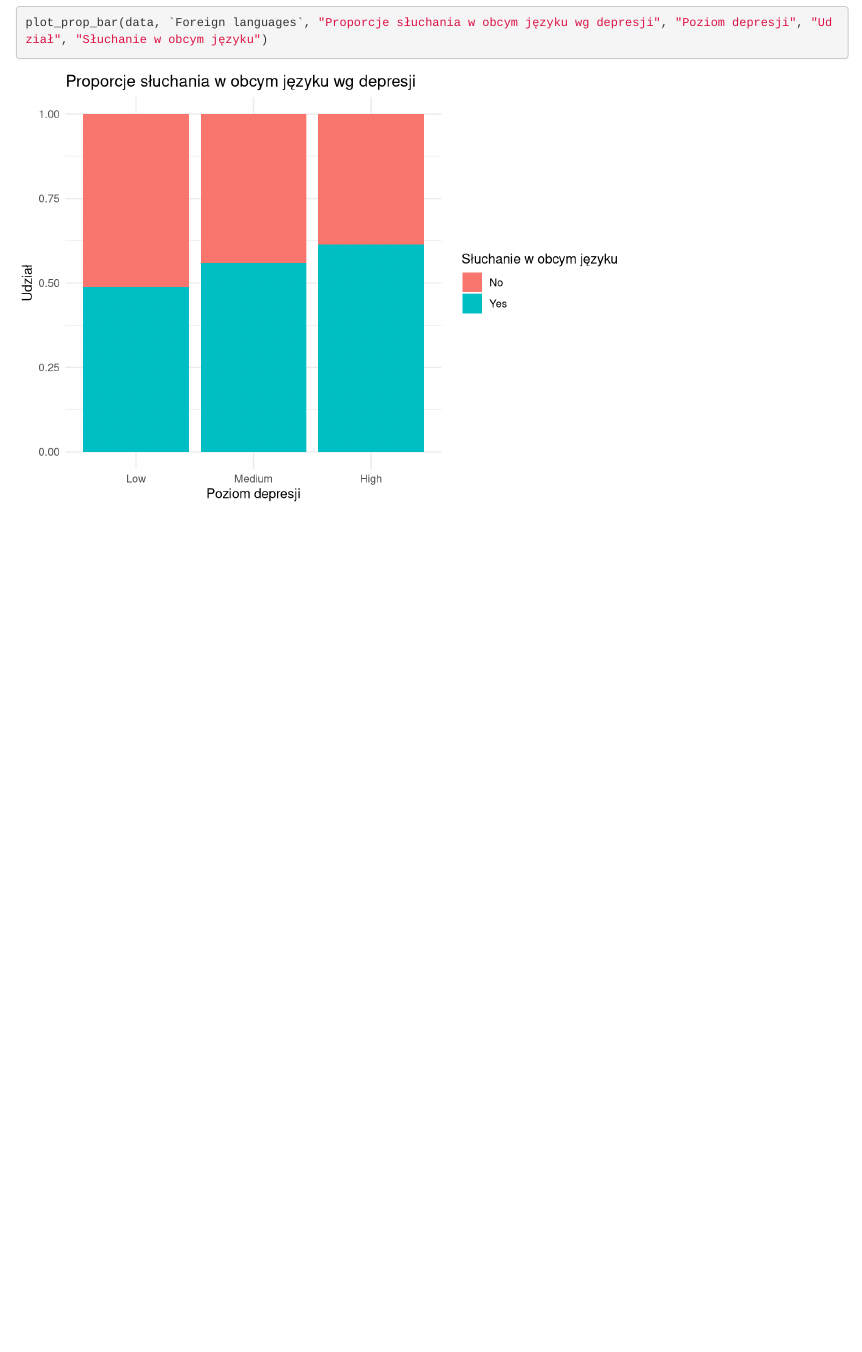
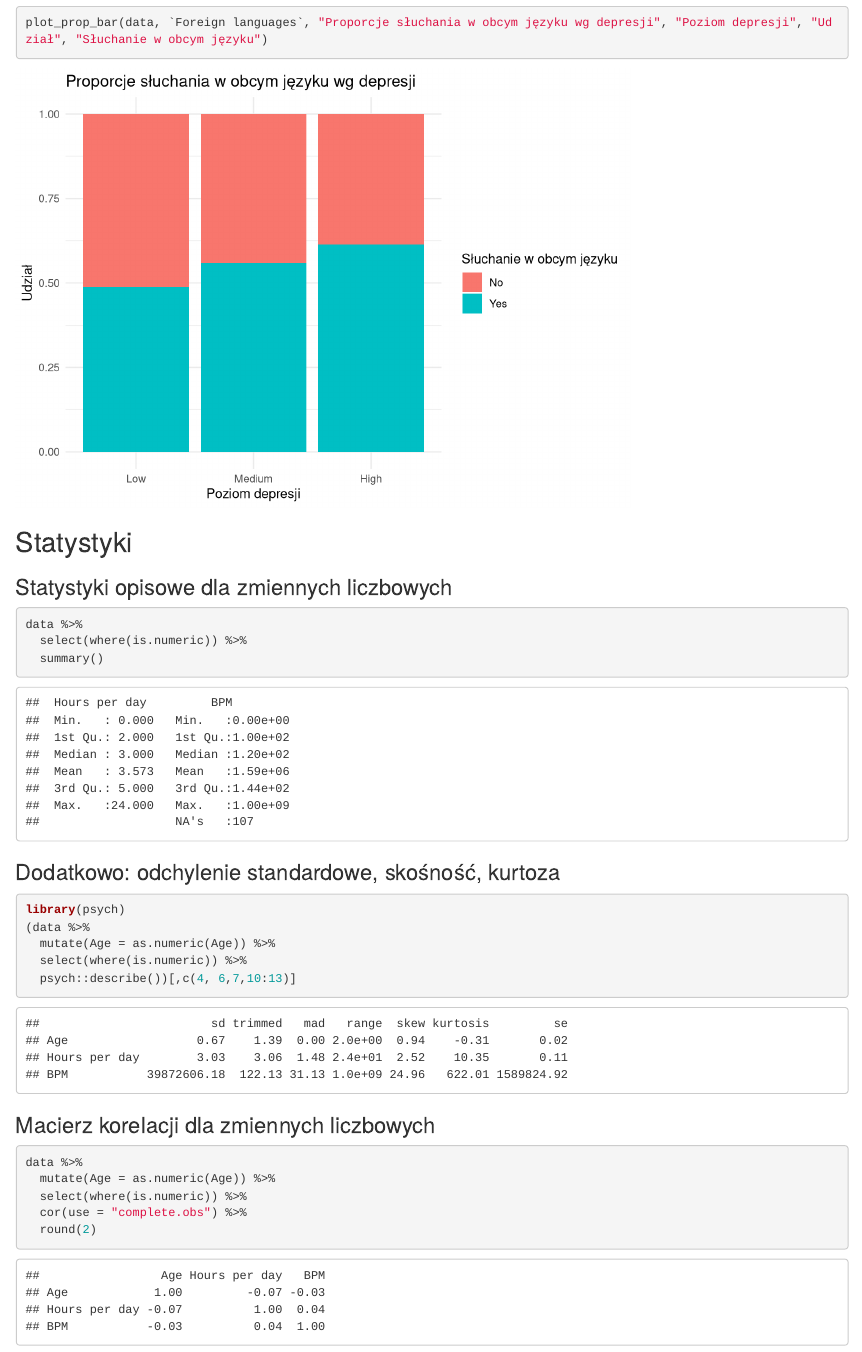
Before and after one commit to JanMoskal12/Music-MentalHealthDataAnalysis, an R Markdown document (eda_other.Rmd): the page in a window 1100 px wide, from 12620 px down. Rendered offline with R 4.5, knitr and Pandoc, with nearby package versions.

Commit message:
basic statistics

````diff
--- a/eda_other.Rmd
+++ b/eda_other.Rmd
@@ -181,3 +181,33 @@ plot_distribution(data, `Foreign languages`, "Rozkład słuchania w obcym język
 ```{r}
 plot_prop_bar(data, `Foreign languages`, "Proporcje słuchania w obcym języku wg depresji", "Poziom depresji", "Udział", "Słuchanie w obcym języku")
 ```
+## Statystyki
+
+### Statystyki opisowe dla zmiennych liczbowych
+
+```{r}
+data %>%
+  select(where(is.numeric)) %>%
+  summary()
+```
+
+### Dodatkowo: odchylenie standardowe, skośność, kurtoza
+
+```{r, warning=FALSE, message=FALSE}
+library(psych)
+(data %>%
+  mutate(Age = as.numeric(Age)) %>%
+  select(where(is.numeric)) %>%
+  psych::describe())[,c(4, 6,7,10:13)]
+```
+
+
+### Macierz korelacji dla zmiennych liczbowych
+
+```{r}
+data %>%
+  mutate(Age = as.numeric(Age)) %>%
+  select(where(is.numeric)) %>%
+  cor(use = "complete.obs") %>%
+  round(2)
+```
````
Also changed, not shown: data_preprocessing.Rmd (+0 -1 lines), eda_frequency.Rmd (line endings or trailing spaces).
